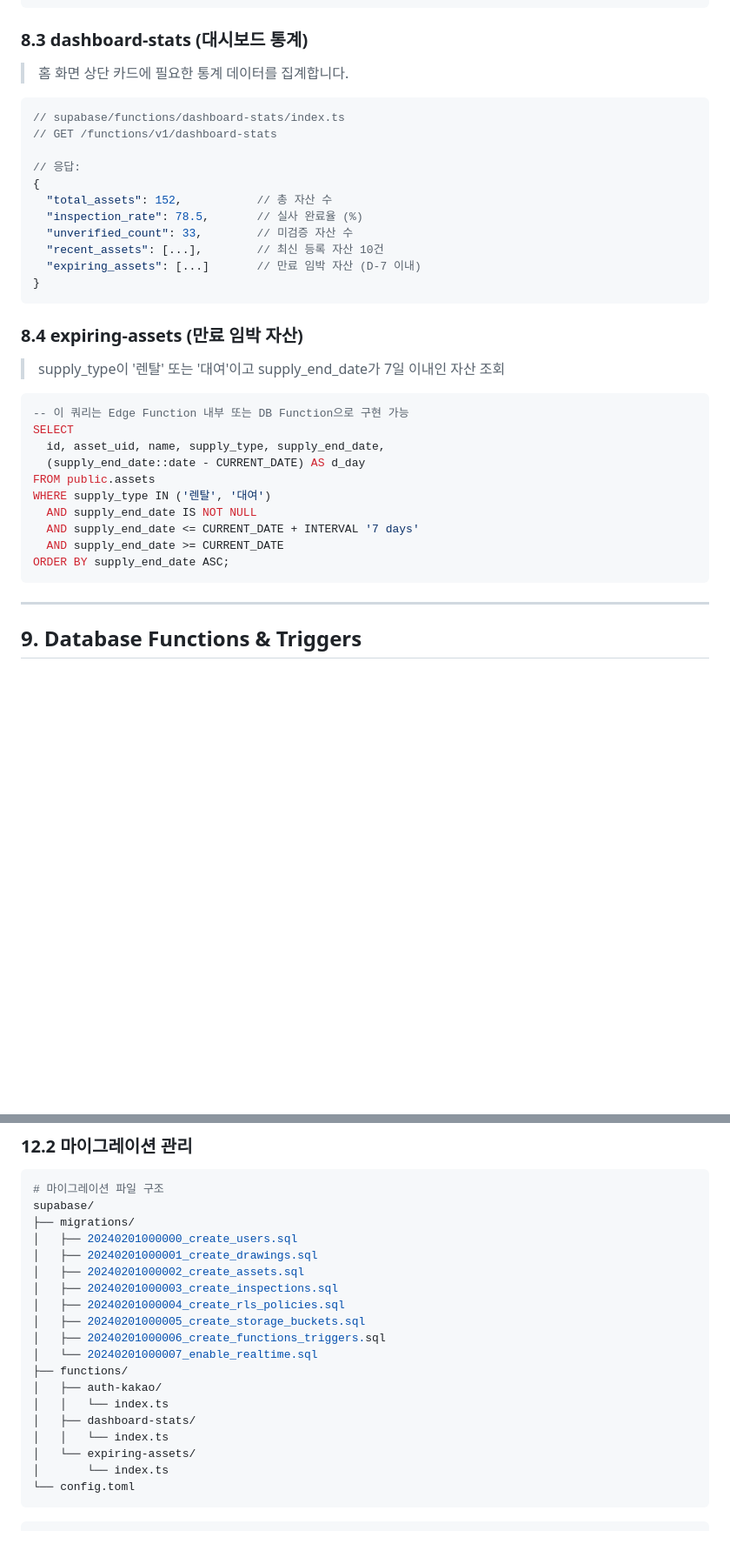
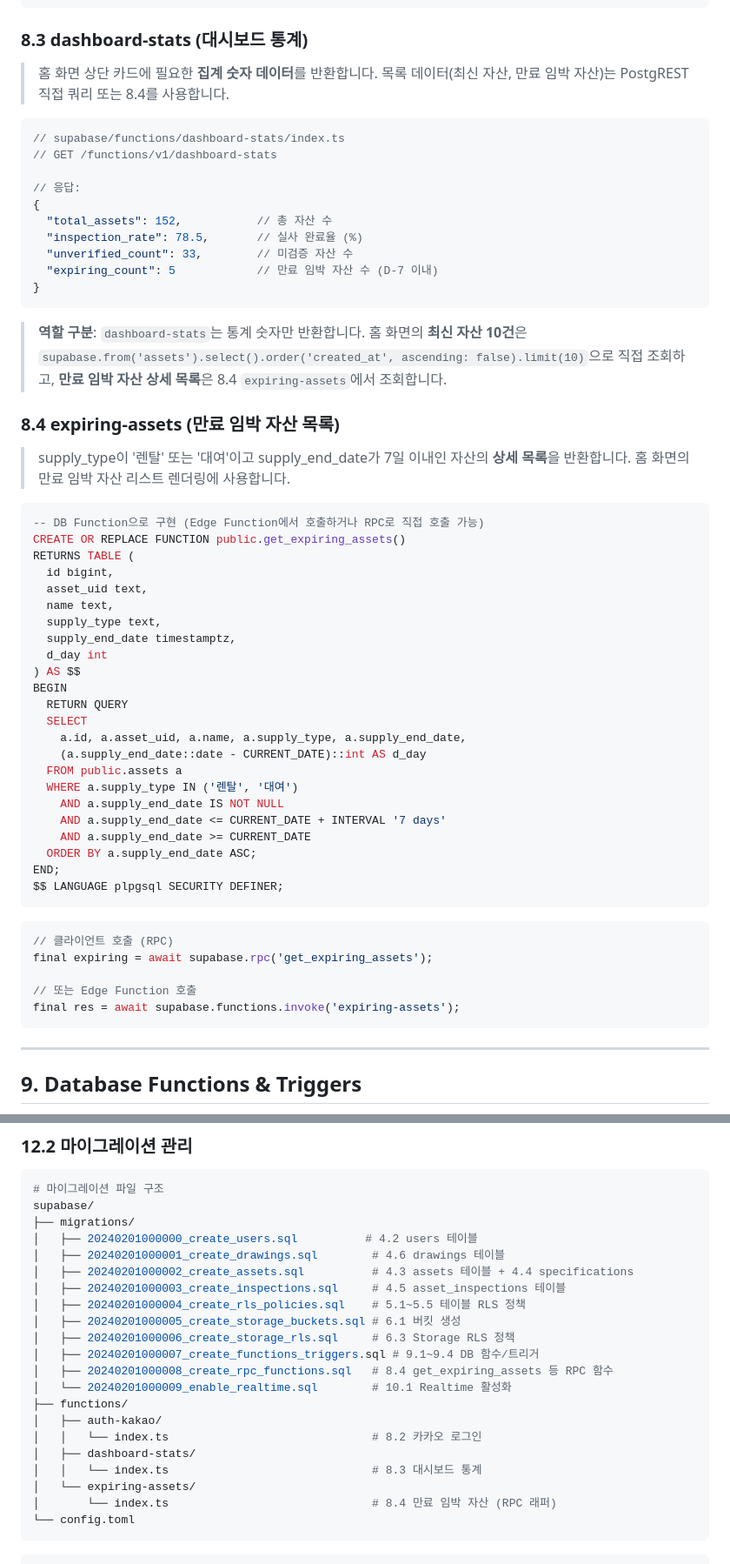
Before and after one commit to kasreder/oamanagev1, a Markdown page: OA_backend/README.md, 2 parts joined by grey strips. Shown at 87% size. Drawn GitHub-style; blank space fills up the shorter version.

````diff
--- a/OA_backend/README.md
+++ b/OA_backend/README.md
@@ -814,7 +836,8 @@ serve(async (req) => {
 ```
 
 ### 8.3 dashboard-stats (대시보드 통계)
-> 홈 화면 상단 카드에 필요한 통계 데이터를 집계합니다.
+> 홈 화면 상단 카드에 필요한 **집계 숫자 데이터**를 반환합니다.
+> 목록 데이터(최신 자산, 만료 임박 자산)는 PostgREST 직접 쿼리 또는 8.4를 사용합니다.
 
 ```typescript
 // supabase/functions/dashboard-stats/index.ts
@@ -825,25 +848,48 @@ serve(async (req) => {
   "total_assets": 152,           // 총 자산 수
   "inspection_rate": 78.5,       // 실사 완료율 (%)
   "unverified_count": 33,        // 미검증 자산 수
-  "recent_assets": [...],        // 최신 등록 자산 10건
-  "expiring_assets": [...]       // 만료 임박 자산 (D-7 이내)
+  "expiring_count": 5            // 만료 임박 자산 수 (D-7 이내)
 }
 ```
 
-### 8.4 expiring-assets (만료 임박 자산)
-> supply_type이 '렌탈' 또는 '대여'이고 supply_end_date가 7일 이내인 자산 조회
+> **역할 구분**: `dashboard-stats`는 통계 숫자만 반환합니다. 홈 화면의 **최신 자산 10건**은 `supabase.from('assets').select().order('created_at', ascending: false).limit(10)`으로 직접 조회하고, **만료 임박 자산 상세 목록**은 8.4 `expiring-assets`에서 조회합니다.
+
+### 8.4 expiring-assets (만료 임박 자산 목록)
+> supply_type이 '렌탈' 또는 '대여'이고 supply_end_date가 7일 이내인 자산의 **상세 목록**을 반환합니다.
+> 홈 화면의 만료 임박 자산 리스트 렌더링에 사용합니다.
 
 ```sql
--- 이 쿼리는 Edge Function 내부 또는 DB Function으로 구현 가능
-SELECT
-  id, asset_uid, name, supply_type, supply_end_date,
-  (supply_end_date::date - CURRENT_DATE) AS d_day
-FROM public.assets
-WHERE supply_type IN ('렌탈', '대여')
-  AND supply_end_date IS NOT NULL
-  AND supply_end_date <= CURRENT_DATE + INTERVAL '7 days'
-  AND supply_end_date >= CURRENT_DATE
-ORDER BY supply_end_date ASC;
+-- DB Function으로 구현 (Edge Function에서 호출하거나 RPC로 직접 호출 가능)
+CREATE OR REPLACE FUNCTION public.get_expiring_assets()
+RETURNS TABLE (
+  id bigint,
+  asset_uid text,
+  name text,
+  supply_type text,
+  supply_end_date timestamptz,
+  d_day int
+) AS $$
+BEGIN
+  RETURN QUERY
+  SELECT
+    a.id, a.asset_uid, a.name, a.supply_type, a.supply_end_date,
+    (a.supply_end_date::date - CURRENT_DATE)::int AS d_day
+  FROM public.assets a
+  WHERE a.supply_type IN ('렌탈', '대여')
+    AND a.supply_end_date IS NOT NULL
+    AND a.supply_end_date <= CURRENT_DATE + INTERVAL '7 days'
+    AND a.supply_end_date >= CURRENT_DATE
+  ORDER BY a.supply_end_date ASC;
+END;
+$$ LANGUAGE plpgsql SECURITY DEFINER;
+```
+
+```dart
+// 클라이언트 호출 (RPC)
+final expiring = await supabase.rpc('get_expiring_assets');
+
+// 또는 Edge Function 호출
+final res = await supabase.functions.invoke('expiring-assets');
 ```
 
 ---
@@ -1049,21 +1120,23 @@ try {
 # 마이그레이션 파일 구조
 supabase/
 ├── migrations/
-│   ├── 20240201000000_create_users.sql
-│   ├── 20240201000001_create_drawings.sql
-│   ├── 20240201000002_create_assets.sql
-│   ├── 20240201000003_create_inspections.sql
-│   ├── 20240201000004_create_rls_policies.sql
-│   ├── 20240201000005_create_storage_buckets.sql
-│   ├── 20240201000006_create_functions_triggers.sql
-│   └── 20240201000007_enable_realtime.sql
+│   ├── 20240201000000_create_users.sql          # 4.2 users 테이블
+│   ├── 20240201000001_create_drawings.sql        # 4.6 drawings 테이블
+│   ├── 20240201000002_create_assets.sql          # 4.3 assets 테이블 + 4.4 specifications
+│   ├── 20240201000003_create_inspections.sql     # 4.5 asset_inspections 테이블
+│   ├── 20240201000004_create_rls_policies.sql    # 5.1~5.5 테이블 RLS 정책
+│   ├── 20240201000005_create_storage_buckets.sql # 6.1 버킷 생성
+│   ├── 20240201000006_create_storage_rls.sql     # 6.3 Storage RLS 정책
+│   ├── 20240201000007_create_functions_triggers.sql # 9.1~9.4 DB 함수/트리거
+│   ├── 20240201000008_create_rpc_functions.sql   # 8.4 get_expiring_assets 등 RPC 함수
+│   └── 20240201000009_enable_realtime.sql        # 10.1 Realtime 활성화
 ├── functions/
 │   ├── auth-kakao/
-│   │   └── index.ts
+│   │   └── index.ts                              # 8.2 카카오 로그인
 │   ├── dashboard-stats/
-│   │   └── index.ts
+│   │   └── index.ts                              # 8.3 대시보드 통계
 │   └── expiring-assets/
-│       └── index.ts
+│       └── index.ts                              # 8.4 만료 임박 자산 (RPC 래퍼)
 └── config.toml
 ```
 
````
Also changed, not shown: other parts of OA_backend/README.md (+54 -7 lines).
